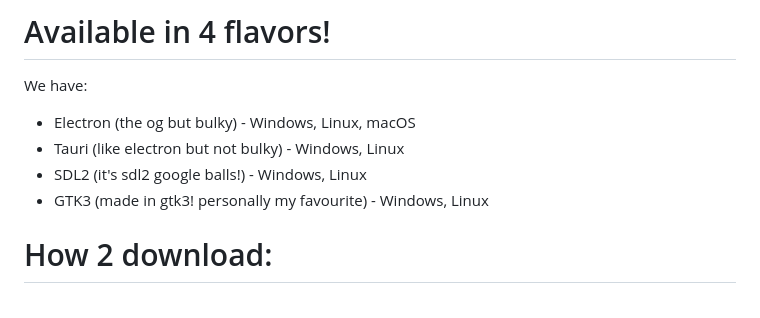
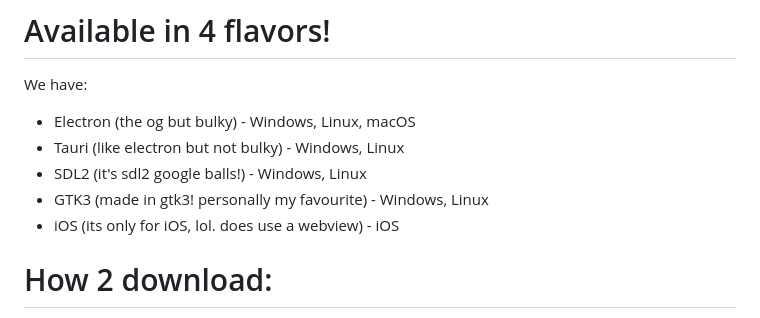
Before and after one commit to weeniemount/googleballs-app, a Markdown page: README.md, the part around the change printed below. Drawn GitHub-style.

```diff
--- a/README.md
+++ b/README.md
@@ -18,6 +18,7 @@ We have:
 - Tauri (like electron but not bulky) - Windows, Linux
 - SDL2 (it's sdl2 google balls!) - Windows, Linux
 - GTK3 (made in gtk3! personally my favourite) - Windows, Linux
+- iOS (its only for iOS, lol. does use a webview) - iOS
 
 # How 2 download:
 If you want release buids, go to the releases and download the one you want! for the latest builds, click that actions tab, pick the latest build action and download the artifact u need
```
Also changed, not shown: other parts of README.md (+1 -1 lines), screenshot.png (added).
